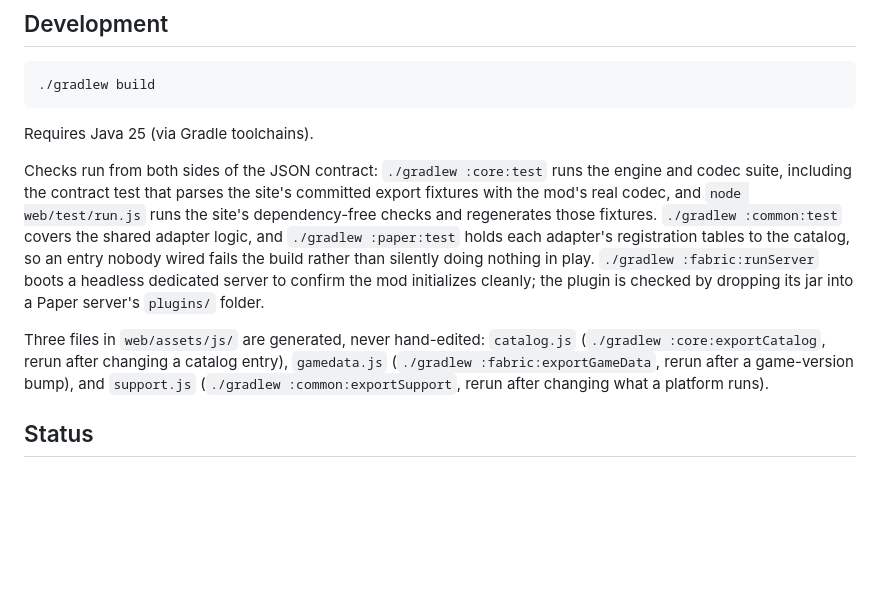
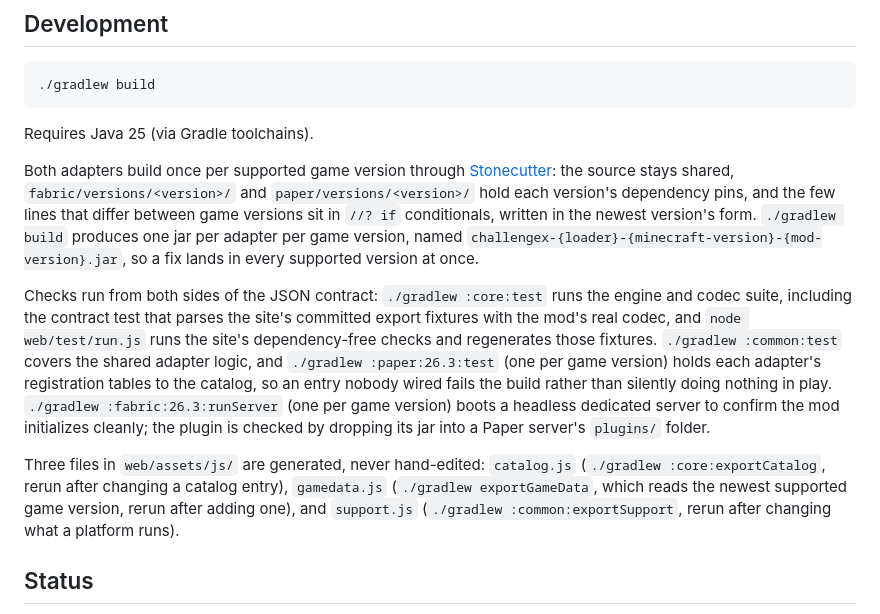
Before and after one commit to Basinity/ChallengeX, a Markdown page: README.md, the part around the change. GitHub-like rendering; blank space fills up the shorter version.

Commit message:
Describe the multi-version build in the README
The development section says how the per-version build is laid out, names the jar pattern, and gives the version-qualified paths for the Paper tests and the Fabric dev server.
exportGameData runs unqualified now and reads the newest supported version.

```diff
--- a/README.md
+++ b/README.md
@@ -71,11 +71,14 @@ Two things keep it honest. The site renders its forms from `catalog.js`, generat
 
 Requires Java 25 (via Gradle toolchains).
 
+Both adapters build once per supported game version through [Stonecutter](https://stonecutter.kikugie.dev): the source stays shared, `fabric/versions/<version>/` and `paper/versions/<version>/` hold each version's dependency pins, and the few lines that differ between game versions sit in `//? if` conditionals, written in the newest version's form.
+`./gradlew build` produces one jar per adapter per game version, named `challengex-{loader}-{minecraft-version}-{mod-version}.jar`, so a fix lands in every supported version at once.
+
 Checks run from both sides of the JSON contract: `./gradlew :core:test` runs the engine and codec suite, including the contract test that parses the site's committed export fixtures with the mod's real codec, and `node web/test/run.js` runs the site's dependency-free checks and regenerates those fixtures.
-`./gradlew :common:test` covers the shared adapter logic, and `./gradlew :paper:test` holds each adapter's registration tables to the catalog, so an entry nobody wired fails the build rather than silently doing nothing in play.
-`./gradlew :fabric:runServer` boots a headless dedicated server to confirm the mod initializes cleanly; the plugin is checked by dropping its jar into a Paper server's `plugins/` folder.
+`./gradlew :common:test` covers the shared adapter logic, and `./gradlew :paper:26.3:test` (one per game version) holds each adapter's registration tables to the catalog, so an entry nobody wired fails the build rather than silently doing nothing in play.
+`./gradlew :fabric:26.3:runServer` (one per game version) boots a headless dedicated server to confirm the mod initializes cleanly; the plugin is checked by dropping its jar into a Paper server's `plugins/` folder.
 
-Three files in `web/assets/js/` are generated, never hand-edited: `catalog.js` (`./gradlew :core:exportCatalog`, rerun after changing a catalog entry), `gamedata.js` (`./gradlew :fabric:exportGameData`, rerun after a game-version bump), and `support.js` (`./gradlew :common:exportSupport`, rerun after changing what a platform runs).
+Three files in `web/assets/js/` are generated, never hand-edited: `catalog.js` (`./gradlew :core:exportCatalog`, rerun after changing a catalog entry), `gamedata.js` (`./gradlew exportGameData`, which reads the newest supported game version, rerun after adding one), and `support.js` (`./gradlew :common:exportSupport`, rerun after changing what a platform runs).
 
 ## Status
 
```
